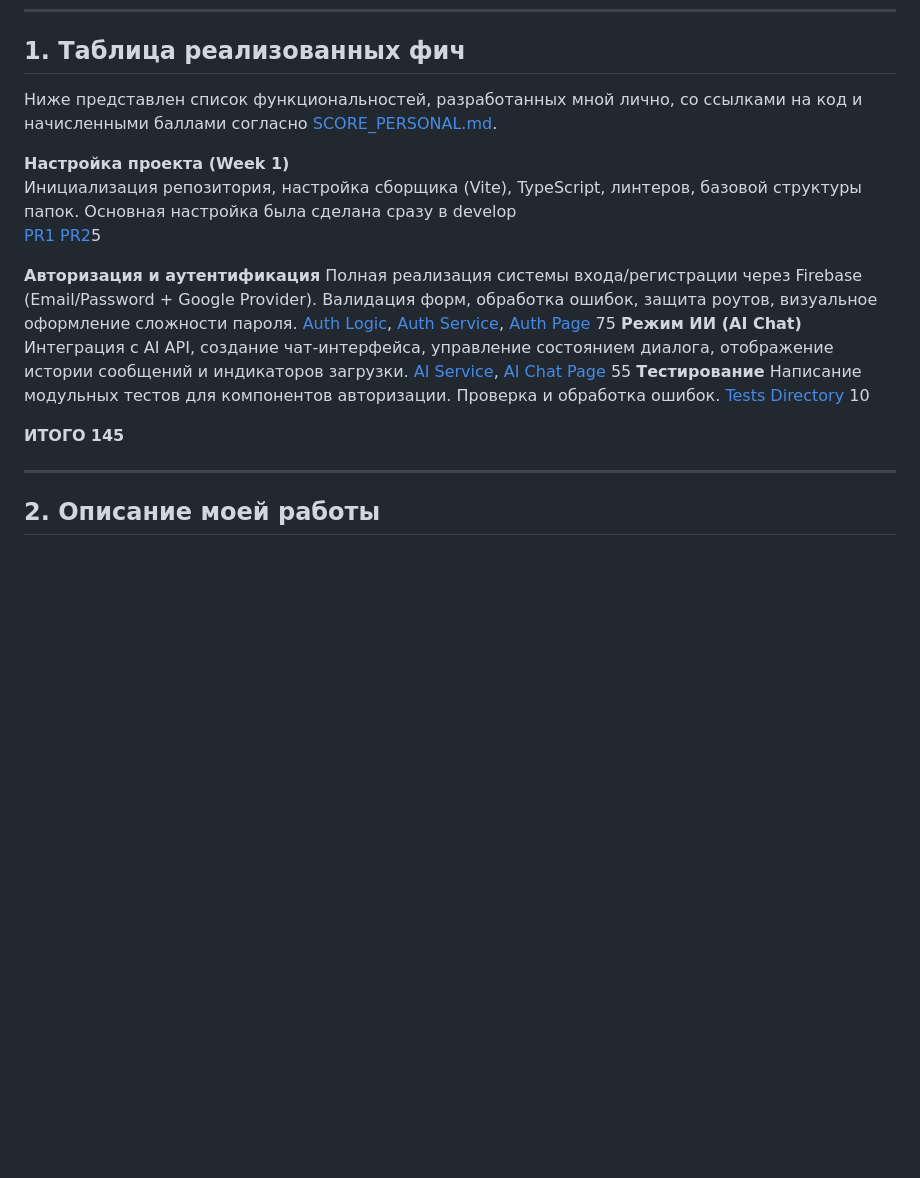
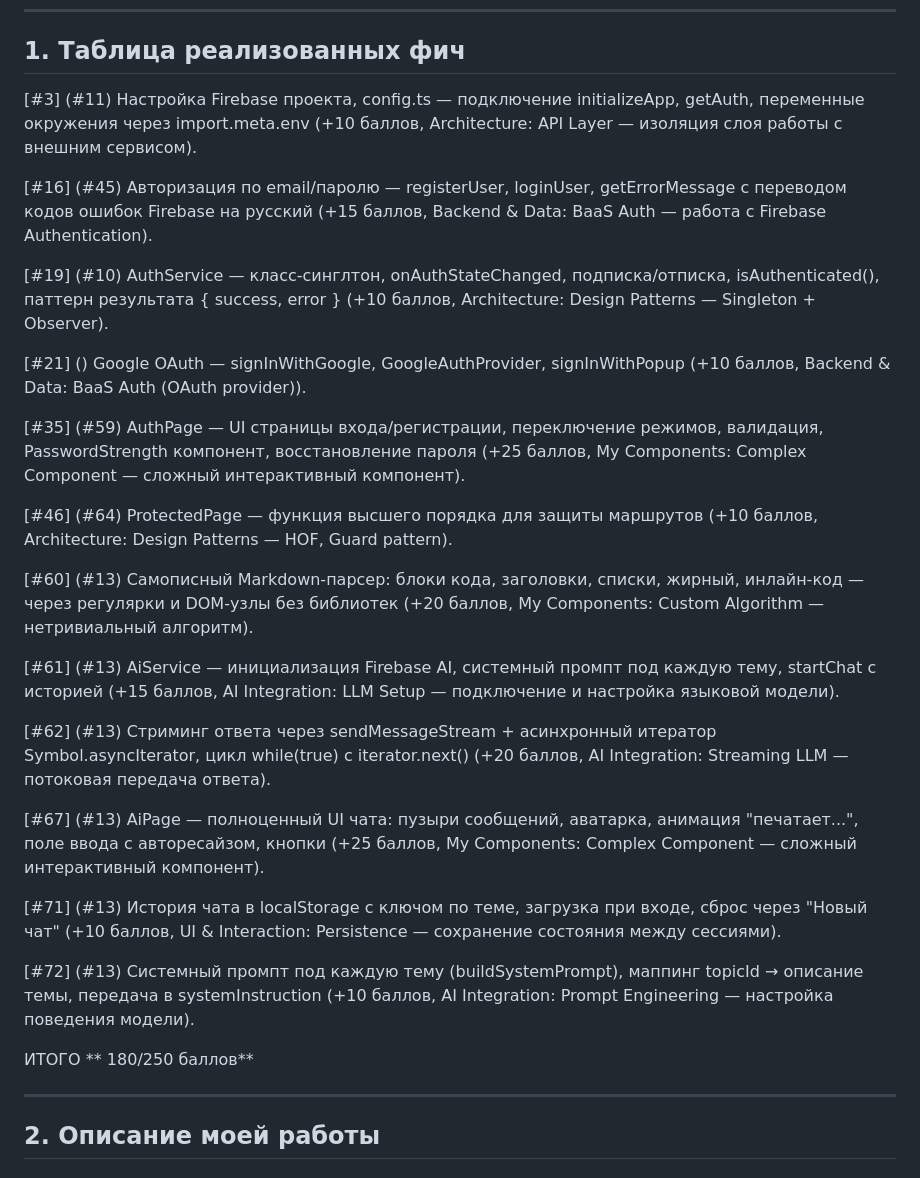
Before and after one commit to rs-tandem/rs-tandem, a Markdown page: development-notes/S-Arashu/self-assessment.md, the part around the change. GitHub-like rendering; blank space fills up the shorter version.

Commit message:
fix: correct description of the final score

```diff
--- a/development-notes/S-Arashu/self-assessment.md
+++ b/development-notes/S-Arashu/self-assessment.md
@@ -9,23 +9,31 @@
 
 ## 1. Таблица реализованных фич
 
-Ниже представлен список функциональностей, разработанных мной лично, со ссылками на код и начисленными баллами согласно [SCORE_PERSONAL.md](https://github.com/rolling-scopes-school/tasks/blob/master/stage2/tasks/rs-tandem/SCORE_PERSONAL.md).
+[#3] (#11) Настройка Firebase проекта, config.ts — подключение initializeApp, getAuth, переменные окружения через import.meta.env (+10 баллов, Architecture: API Layer — изоляция слоя работы с внешним сервисом).
 
-**Настройка проекта (Week 1)**
-Инициализация репозитория, настройка сборщика (Vite), TypeScript, линтеров, базовой структуры папок. Основная настройка была сделана сразу в develop
-[PR1](https://github.com/rs-tandem/rs-tandem/pull/22/changes) [PR2](https://github.com/rs-tandem/rs-tandem/pull/25/changes)5
+[#16] (#45) Авторизация по email/паролю — registerUser, loginUser, getErrorMessage с переводом кодов ошибок Firebase на русский (+15 баллов, Backend & Data: BaaS Auth — работа с Firebase Authentication).
 
-**Авторизация и аутентификация**
-Полная реализация системы входа/регистрации через Firebase (Email/Password + Google Provider). Валидация форм, обработка ошибок, защита роутов, визуальное оформление сложности пароля.
-[Auth Logic](https://github.com/rs-tandem/rs-tandem/blob/develop/src/core/firebase/auth.ts), [Auth Service](https://github.com/rs-tandem/rs-tandem/blob/develop/src/features/auth/AuthService.ts), [Auth Page](https://github.com/rs-tandem/rs-tandem/blob/develop/src/features/auth/AuthPage.ts) 75
-**Режим ИИ (AI Chat)**
-Интеграция с AI API, создание чат-интерфейса, управление состоянием диалога, отображение истории сообщений и индикаторов загрузки.
-[AI Service](src/services/AiService.ts), [AI Chat Page](src/pages/AiChatPage.ts) 55
-**Тестирование**
-Написание модульных тестов для компонентов авторизации. Проверка и обработка ошибок.
-[Tests Directory](https://github.com/rs-tandem/rs-tandem/blob/develop/src/__tests__/getErrorMessage.test.ts) 10
+[#19] (#10) AuthService — класс-синглтон, onAuthStateChanged, подписка/отписка, isAuthenticated(), паттерн результата { success, error } (+10 баллов, Architecture: Design Patterns — Singleton + Observer).
 
-**ИТОГО** **145**
+[#21] () Google OAuth — signInWithGoogle, GoogleAuthProvider, signInWithPopup (+10 баллов, Backend & Data: BaaS Auth (OAuth provider)).
+
+[#35] (#59) AuthPage — UI страницы входа/регистрации, переключение режимов, валидация, PasswordStrength компонент, восстановление пароля (+25 баллов, My Components: Complex Component — сложный интерактивный компонент).
+
+[#46] (#64) ProtectedPage — функция высшего порядка для защиты маршрутов (+10 баллов, Architecture: Design Patterns — HOF, Guard pattern).
+
+[#60] (#13) Самописный Markdown-парсер: блоки кода, заголовки, списки, жирный, инлайн-код — через регулярки и DOM-узлы без библиотек (+20 баллов, My Components: Custom Algorithm — нетривиальный алгоритм).
+
+[#61] (#13) AiService — инициализация Firebase AI, системный промпт под каждую тему, startChat с историей (+15 баллов, AI Integration: LLM Setup — подключение и настройка языковой модели).
+
+[#62] (#13) Стриминг ответа через sendMessageStream + асинхронный итератор Symbol.asyncIterator, цикл while(true) с iterator.next() (+20 баллов, AI Integration: Streaming LLM — потоковая передача ответа).
+
+[#67] (#13) AiPage — полноценный UI чата: пузыри сообщений, аватарка, анимация "печатает...", поле ввода с автореcайзом, кнопки (+25 баллов, My Components: Complex Component — сложный интерактивный компонент).
+
+[#71] (#13) История чата в localStorage с ключом по теме, загрузка при входе, сброс через "Новый чат" (+10 баллов, UI & Interaction: Persistence — сохранение состояния между сессиями).
+
+[#72] (#13) Системный промпт под каждую тему (buildSystemPrompt), маппинг topicId → описание темы, передача в systemInstruction (+10 баллов, AI Integration: Prompt Engineering — настройка поведения модели).
+
+ИТОГО ** 180/250 баллов**
 
 ---
 
```
